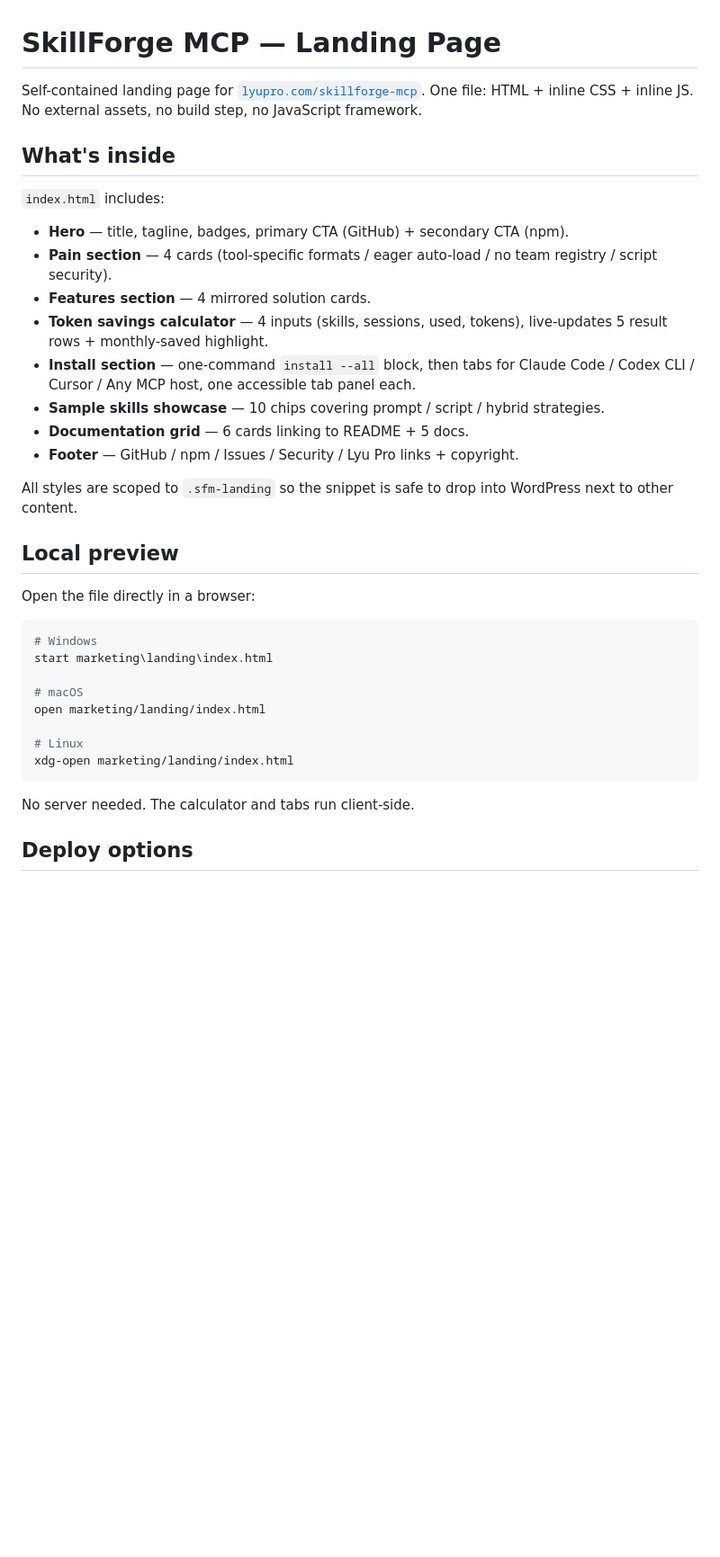
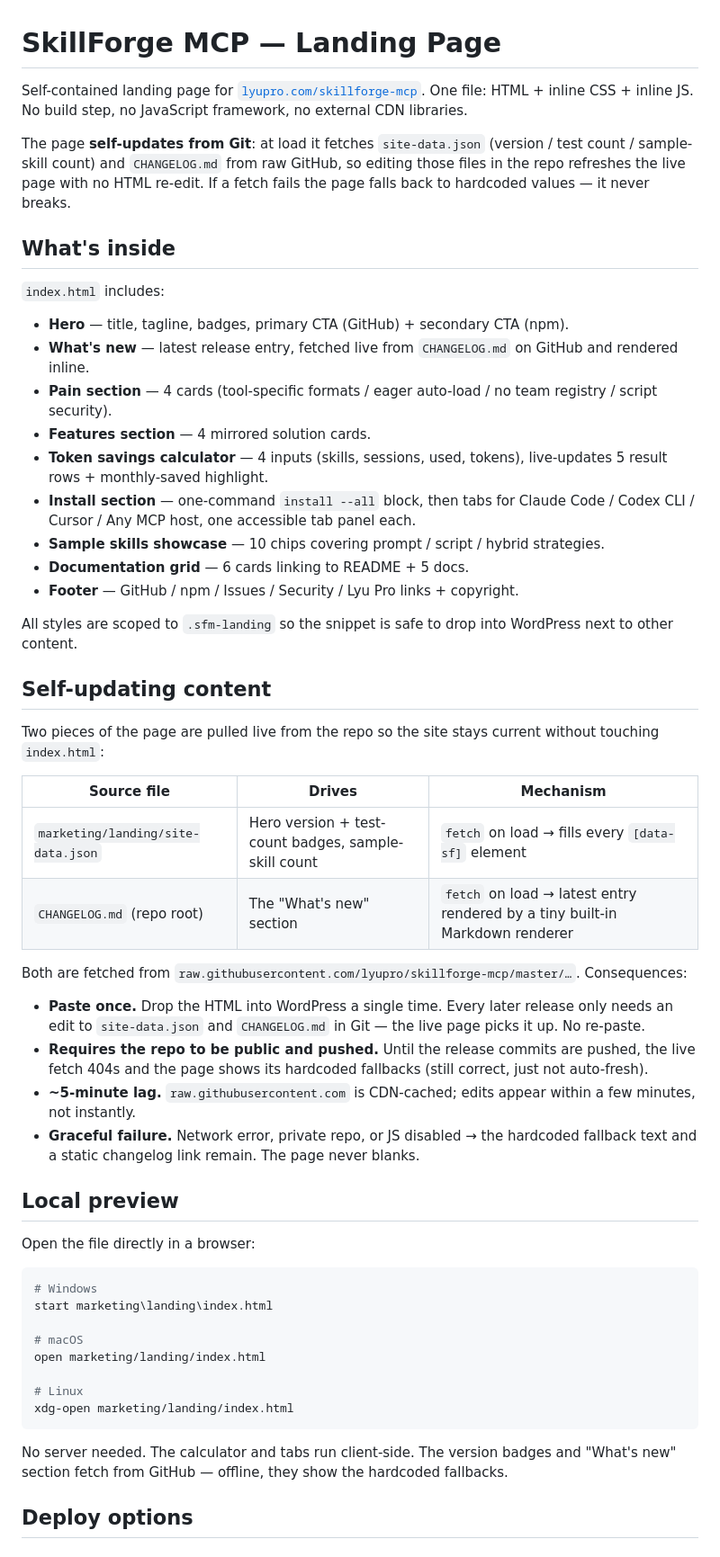
Before and after one commit to lyupro/skillforge-mcp, a Markdown page: marketing/landing/README.md, the part around one of its changes. Shown at 90% size. Rendered like a GitHub page; blank space fills up the shorter version.

````diff
--- a/marketing/landing/README.md
+++ b/marketing/landing/README.md
@@ -1,12 +1,15 @@
 # SkillForge MCP — Landing Page
 
-Self-contained landing page for [`lyupro.com/skillforge-mcp`](https://lyupro.com/skillforge-mcp). One file: HTML + inline CSS + inline JS. No external assets, no build step, no JavaScript framework.
+Self-contained landing page for [`lyupro.com/skillforge-mcp`](https://lyupro.com/skillforge-mcp). One file: HTML + inline CSS + inline JS. No build step, no JavaScript framework, no external CDN libraries.
+
+The page **self-updates from Git**: at load it fetches `site-data.json` (version / test count / sample-skill count) and `CHANGELOG.md` from raw GitHub, so editing those files in the repo refreshes the live page with no HTML re-edit. If a fetch fails the page falls back to hardcoded values — it never breaks.
 
 ## What's inside
 
 `index.html` includes:
 
 - **Hero** — title, tagline, badges, primary CTA (GitHub) + secondary CTA (npm).
+- **What's new** — latest release entry, fetched live from `CHANGELOG.md` on GitHub and rendered inline.
 - **Pain section** — 4 cards (tool-specific formats / eager auto-load / no team registry / script security).
 - **Features section** — 4 mirrored solution cards.
 - **Token savings calculator** — 4 inputs (skills, sessions, used, tokens), live-updates 5 result rows + monthly-saved highlight.
@@ -16,6 +19,22 @@ Self-contained landing page for [`lyupro.com/skillforge-mcp`](https://lyupro.com
 - **Footer** — GitHub / npm / Issues / Security / Lyu Pro links + copyright.
 
 All styles are scoped to `.sfm-landing` so the snippet is safe to drop into WordPress next to other content.
+
+## Self-updating content
+
+Two pieces of the page are pulled live from the repo so the site stays current without touching `index.html`:
+
+| Source file | Drives | Mechanism |
+|-------------|--------|-----------|
+| `marketing/landing/site-data.json` | Hero version + test-count badges, sample-skill count | `fetch` on load → fills every `[data-sf]` element |
+| `CHANGELOG.md` (repo root) | The "What's new" section | `fetch` on load → latest entry rendered by a tiny built-in Markdown renderer |
+
+Both are fetched from `raw.githubusercontent.com/lyupro/skillforge-mcp/master/…`. Consequences:
+
+- **Paste once.** Drop the HTML into WordPress a single time. Every later release only needs an edit to `site-data.json` and `CHANGELOG.md` in Git — the live page picks it up. No re-paste.
+- **Requires the repo to be public and pushed.** Until the release commits are pushed, the live fetch 404s and the page shows its hardcoded fallbacks (still correct, just not auto-fresh).
+- **~5-minute lag.** `raw.githubusercontent.com` is CDN-cached; edits appear within a few minutes, not instantly.
+- **Graceful failure.** Network error, private repo, or JS disabled → the hardcoded fallback text and a static changelog link remain. The page never blanks.
 
 ## Local preview
 
@@ -32,7 +51,7 @@ open marketing/landing/index.html
 xdg-open marketing/landing/index.html
 ```
 
-No server needed. The calculator and tabs run client-side.
+No server needed. The calculator and tabs run client-side. The version badges and "What's new" section fetch from GitHub — offline, they show the hardcoded fallbacks.
 
 ## Deploy options
 
````
Also changed, not shown: other parts of marketing/landing/README.md (+8 -4 lines).
